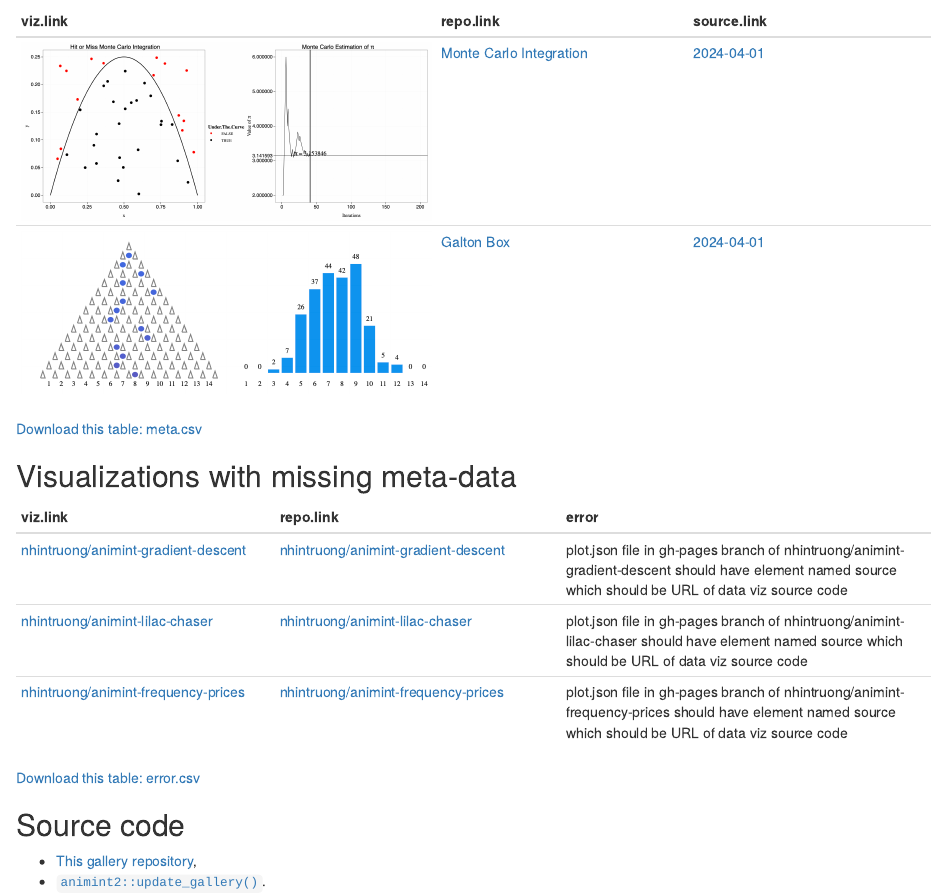
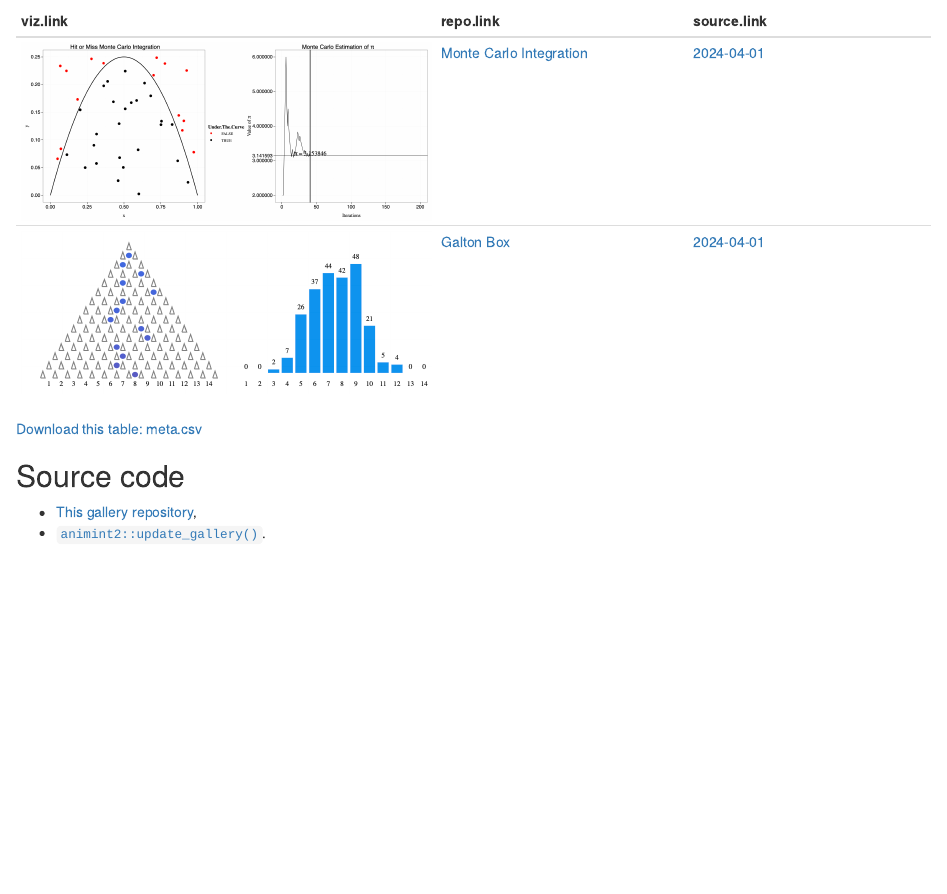
Before and after one commit to nhintruong/gallery_repo, an R Markdown document (index.Rmd): the page in a window 1100 px wide, from 70 px down. The pictures show the output file index.html that the author committed with the source, opened offline.

Commit message:
update 2024-04-01 23:48:40.339191

````diff
--- a/error.csv
+++ b/error.csv
@@ -1,4 +1 @@
 add.POSIXct,viz_owner_repo,error
-2024-04-01T16:13:25.757940Z,nhintruong/animint-gradient-descent,plot.json file in gh-pages branch of nhintruong/animint-gradient-descent should have element named source which should be URL of data viz source code
-2024-04-01T16:13:25.757940Z,nhintruong/animint-lilac-chaser,plot.json file in gh-pages branch of nhintruong/animint-lilac-chaser should have element named source which should be URL of data viz source code
-2024-04-01T16:13:25.757940Z,nhintruong/animint-frequency-prices,plot.json file in gh-pages branch of nhintruong/animint-frequency-prices should have element named source which should be URL of data viz source code
--- a/index.Rmd
+++ b/index.Rmd
@@ -38,7 +38,6 @@ meta.dt <- myread("meta.csv", "title")[
     source,
     commit.POSIXct)
 ]
-error.dt <- myread("error.csv", "viz_owner_repo")
 ```
 
 ```{r}
@@ -51,15 +50,6 @@ download <- function(csv){
 download("meta.csv")
 ```
 
-## Visualizations with missing meta-data
-
-```{r}
-knitr::kable(error.dt[, .(
-  viz.link, repo.link, error
-)])
-download("error.csv")
-```
-
 ## Source code
 
 * [This gallery repository](https://github.com/animint/gallery/tree/gh-pages),
````
Also changed, not shown: index.html, repos/nhintruong/animint-frequency-prices.png (added), repos/nhintruong/animint-gradient-descent.png (added), repos/nhintruong/animint-law-large-numbers.png (added), repos/nhintruong/animint-lilac-chaser.png (added), repos/nhintruong/animint-mean-mc-integration.png (added).
